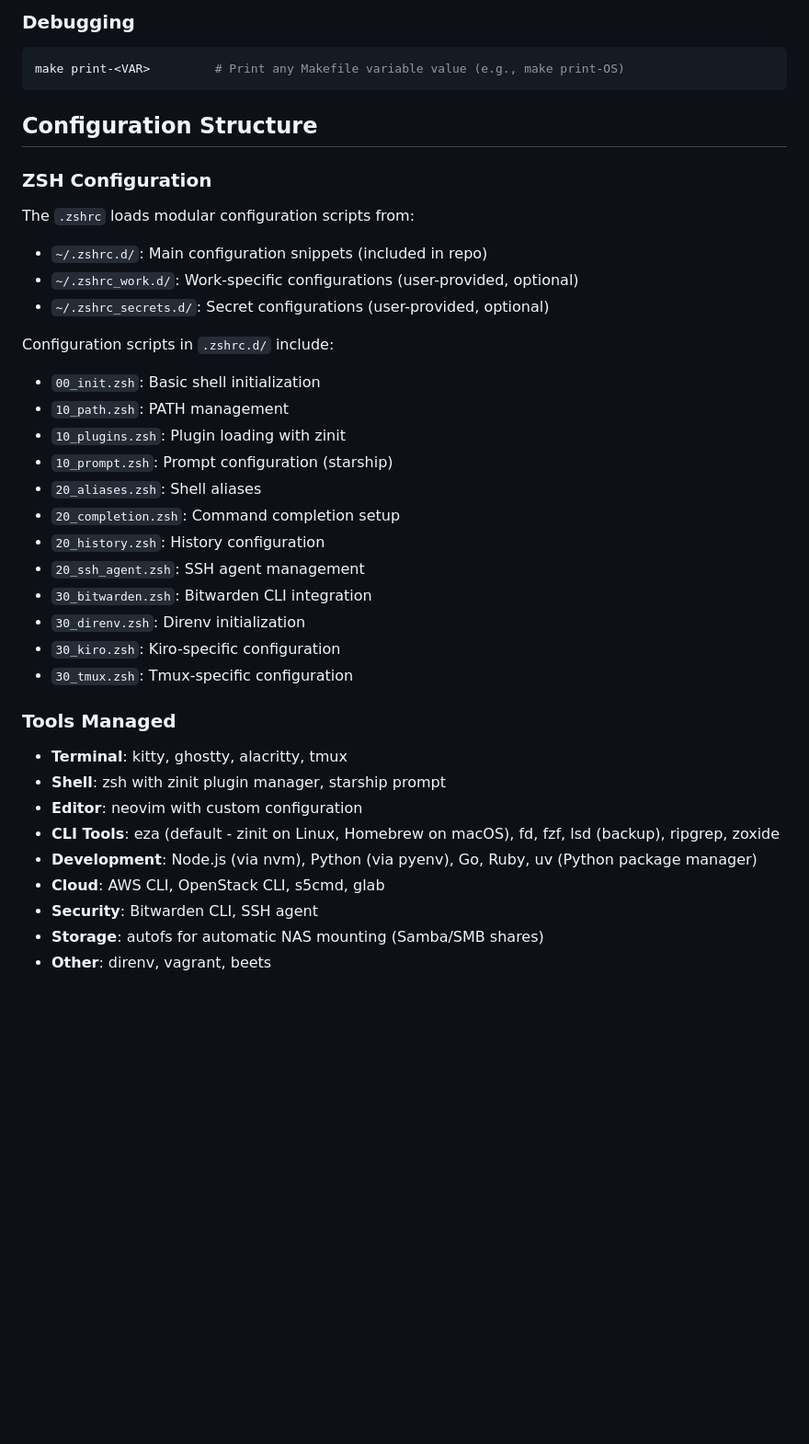
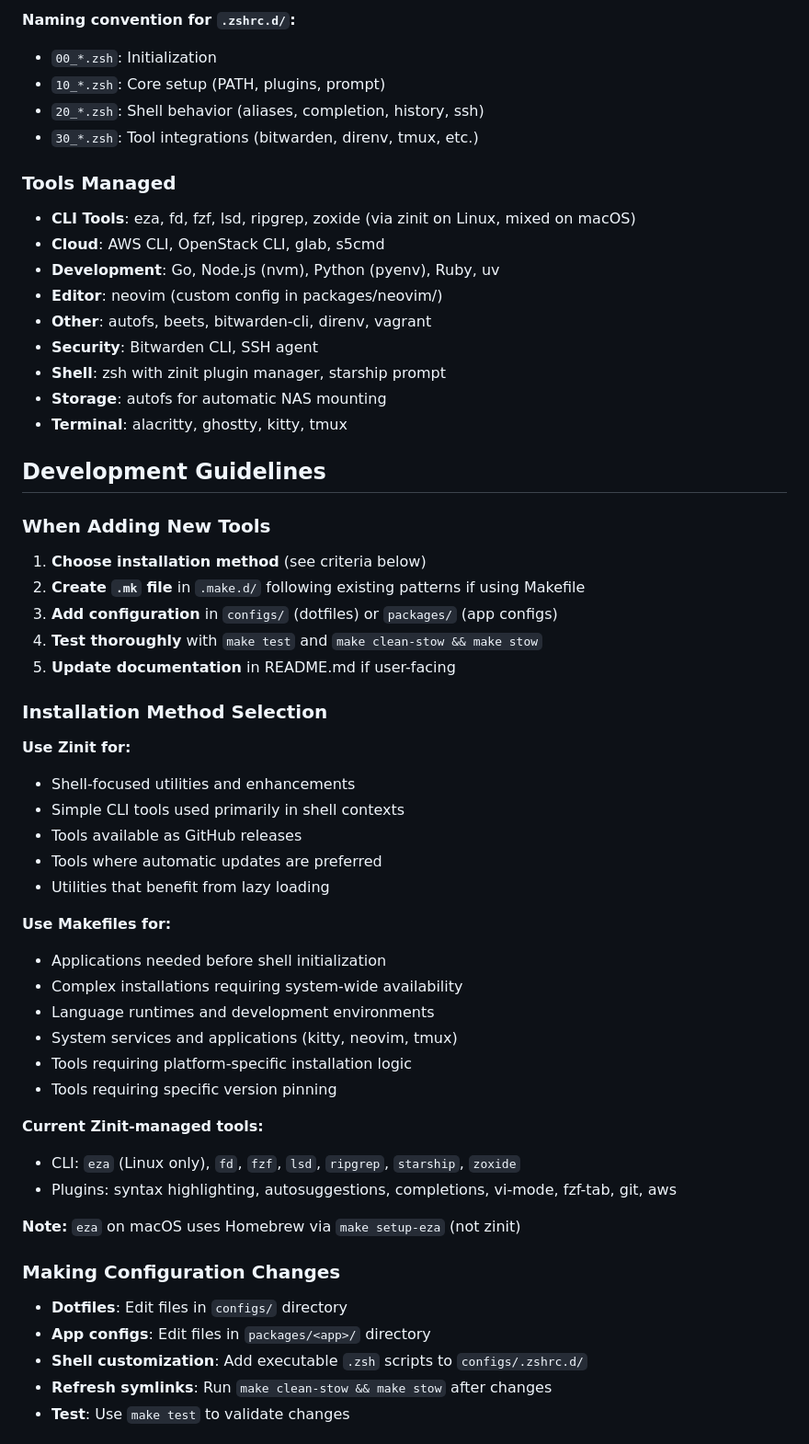
Before and after one commit to cacack/dotfiles, a Markdown page: CLAUDE.md, the part around one of its changes. Shown at 92% size. Rendered like a GitHub page; blank space fills up the shorter version.

````diff
--- a/CLAUDE.md
+++ b/CLAUDE.md
@@ -80,37 +37,59 @@ make test-help           # Show testing help
-### Debugging
-```bash
-make print-<VAR>         # Print any Makefile variable value (e.g., make print-OS)
-```
-
-## Configuration Structure
-
-### ZSH Configuration
-The `.zshrc` loads modular configuration scripts from:
-- `~/.zshrc.d/`: Main configuration snippets (included in repo)
-- `~/.zshrc_work.d/`: Work-specific configurations (user-provided, optional)
-- `~/.zshrc_secrets.d/`: Secret configurations (user-provided, optional)
-
-Configuration scripts in `.zshrc.d/` include:
-- `00_init.zsh`: Basic shell initialization
-- `10_path.zsh`: PATH management
-- `10_plugins.zsh`: Plugin loading with zinit
-- `10_prompt.zsh`: Prompt configuration (starship)
-- `20_aliases.zsh`: Shell aliases
-- `20_completion.zsh`: Command completion setup
-- `20_history.zsh`: History configuration
-- `20_ssh_agent.zsh`: SSH agent management
-- `30_bitwarden.zsh`: Bitwarden CLI integration
-- `30_direnv.zsh`: Direnv initialization
-- `30_kiro.zsh`: Kiro-specific configuration
-- `30_tmux.zsh`: Tmux-specific configuration
+**Naming convention for `.zshrc.d/`:**
+- `00_*.zsh`: Initialization
+- `10_*.zsh`: Core setup (PATH, plugins, prompt)
+- `20_*.zsh`: Shell behavior (aliases, completion, history, ssh)
+- `30_*.zsh`: Tool integrations (bitwarden, direnv, tmux, etc.)
 
 ### Tools Managed
-- **Terminal**: kitty, ghostty, alacritty, tmux
+
+- **CLI Tools**: eza, fd, fzf, lsd, ripgrep, zoxide (via zinit on Linux, mixed on macOS)
+- **Cloud**: AWS CLI, OpenStack CLI, glab, s5cmd
+- **Development**: Go, Node.js (nvm), Python (pyenv), Ruby, uv
+- **Editor**: neovim (custom config in packages/neovim/)
+- **Other**: autofs, beets, bitwarden-cli, direnv, vagrant
+- **Security**: Bitwarden CLI, SSH agent
 - **Shell**: zsh with zinit plugin manager, starship prompt
-- **Editor**: neovim with custom configuration
-- **CLI Tools**: eza (default - zinit on Linux, Homebrew on macOS), fd, fzf, lsd (backup), ripgrep, zoxide
-- **Development**: Node.js (via nvm), Python (via pyenv), Go, Ruby, uv (Python package manager)
-- **Cloud**: AWS CLI, OpenStack CLI, s5cmd, glab
-- **Security**: Bitwarden CLI, SSH agent
-- **Storage**: autofs for automatic NAS mounting (Samba/SMB shares)
-- **Other**: direnv, vagrant, beets
+- **Storage**: autofs for automatic NAS mounting
+- **Terminal**: alacritty, ghostty, kitty, tmux
+
+## Development Guidelines
+
+### When Adding New Tools
+
+1. **Choose installation method** (see criteria below)
+2. **Create `.mk` file** in `.make.d/` following existing patterns if using Makefile
+3. **Add configuration** in `configs/` (dotfiles) or `packages/` (app configs)
+4. **Test thoroughly** with `make test` and `make clean-stow && make stow`
+5. **Update documentation** in README.md if user-facing
+
+### Installation Method Selection
+
+**Use Zinit for:**
+- Shell-focused utilities and enhancements
+- Simple CLI tools used primarily in shell contexts
+- Tools available as GitHub releases
+- Tools where automatic updates are preferred
+- Utilities that benefit from lazy loading
+
+**Use Makefiles for:**
+- Applications needed before shell initialization
+- Complex installations requiring system-wide availability
+- Language runtimes and development environments
+- System services and applications (kitty, neovim, tmux)
+- Tools requiring platform-specific installation logic
+- Tools requiring specific version pinning
+
+**Current Zinit-managed tools:**
+- CLI: `eza` (Linux only), `fd`, `fzf`, `lsd`, `ripgrep`, `starship`, `zoxide`
+- Plugins: syntax highlighting, autosuggestions, completions, vi-mode, fzf-tab, git, aws
+
+**Note:** `eza` on macOS uses Homebrew via `make setup-eza` (not zinit)
+
+### Making Configuration Changes
+
+- **Dotfiles**: Edit files in `configs/` directory
+- **App configs**: Edit files in `packages/<app>/` directory
+- **Shell customization**: Add executable `.zsh` scripts to `configs/.zshrc.d/`
+- **Refresh symlinks**: Run `make clean-stow && make stow` after changes
+- **Test**: Use `make test` to validate changes
+
````
Also changed, not shown: other parts of CLAUDE.md (+118 -206 lines).
